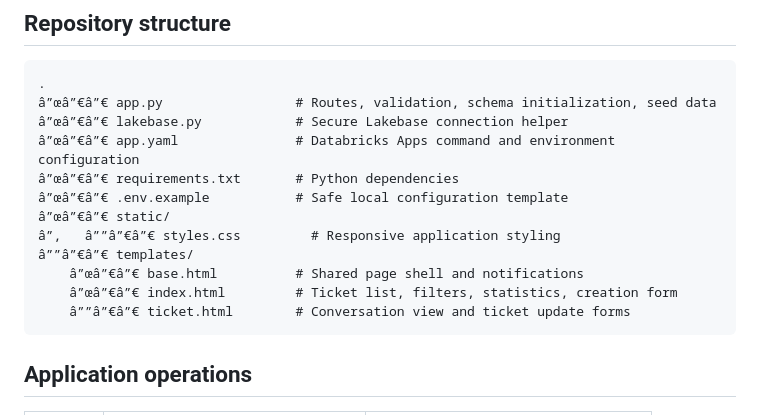
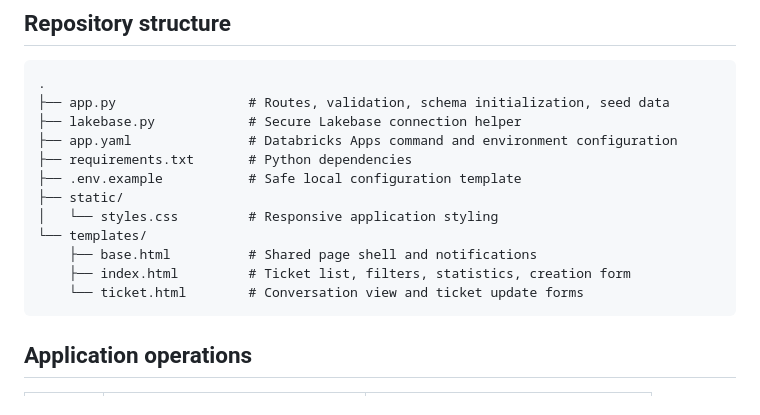
Before and after one commit to shwehan/ticket_support_db_app, a Markdown page: README.md, the part around the change. Drawn GitHub-style.

Commit message:
Build Lakebase support ticket app

````diff
--- a/README.md
+++ b/README.md
@@ -87,17 +87,17 @@ sequenceDiagram
 
 ```text
 .
-â”œâ”€â”€ app.py                 # Routes, validation, schema initialization, seed data
-â”œâ”€â”€ lakebase.py            # Secure Lakebase connection helper
-â”œâ”€â”€ app.yaml               # Databricks Apps command and environment configuration
-â”œâ”€â”€ requirements.txt       # Python dependencies
-â”œâ”€â”€ .env.example           # Safe local configuration template
-â”œâ”€â”€ static/
-â”‚   â””â”€â”€ styles.css         # Responsive application styling
-â””â”€â”€ templates/
-    â”œâ”€â”€ base.html          # Shared page shell and notifications
-    â”œâ”€â”€ index.html         # Ticket list, filters, statistics, creation form
-    â””â”€â”€ ticket.html        # Conversation view and ticket update forms
+├── app.py                 # Routes, validation, schema initialization, seed data
+├── lakebase.py            # Secure Lakebase connection helper
+├── app.yaml               # Databricks Apps command and environment configuration
+├── requirements.txt       # Python dependencies
+├── .env.example           # Safe local configuration template
+├── static/
+│   └── styles.css         # Responsive application styling
+└── templates/
+    ├── base.html          # Shared page shell and notifications
+    ├── index.html         # Ticket list, filters, statistics, creation form
+    └── ticket.html        # Conversation view and ticket update forms
 ```
 
 ## Application operations
````
